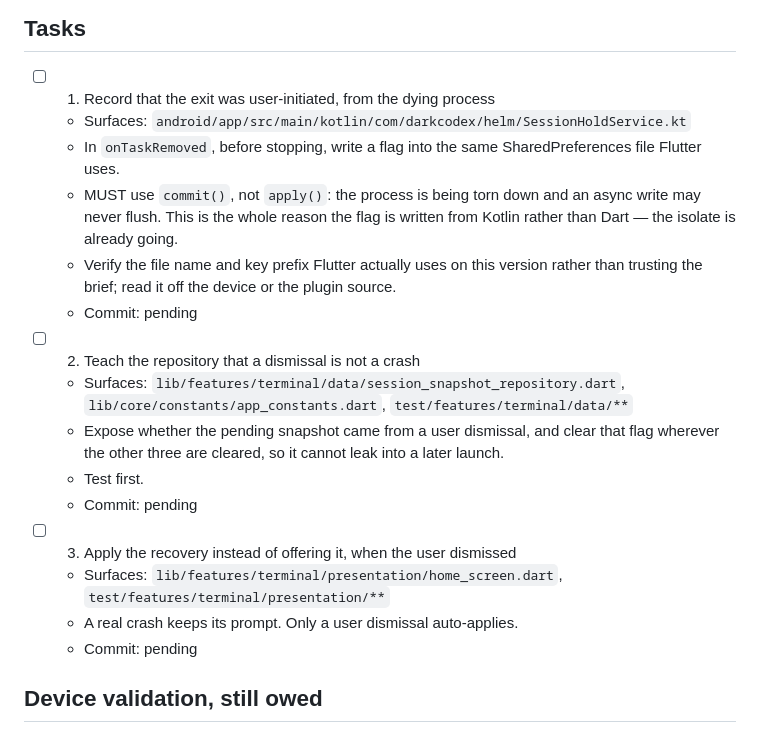
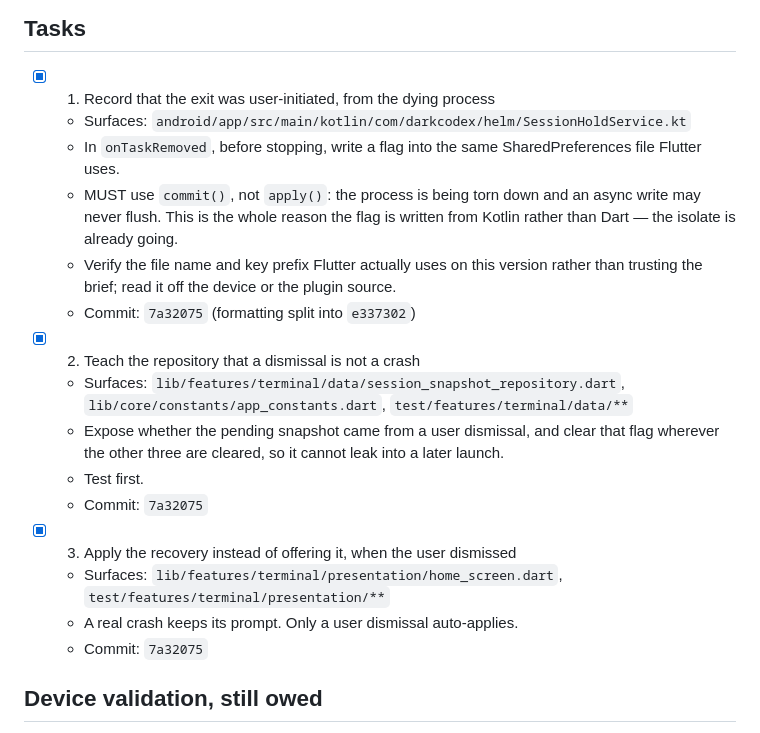
Before and after one commit to DarkCodex29/helm, a Markdown page: odd/tasks/user-dismissed-is-not-a-crash.md, the part around the change. Drawn GitHub-style.

Commit message:
docs(odd): close the dismissal task against its commits

```diff
--- a/odd/tasks/user-dismissed-is-not-a-crash.md
+++ b/odd/tasks/user-dismissed-is-not-a-crash.md
@@ -64,7 +64,7 @@ is auto-APPLIED, not discarded.
 
 ## Tasks
 
-- [ ] 1. Record that the exit was user-initiated, from the dying process
+- [x] 1. Record that the exit was user-initiated, from the dying process
   - Surfaces: `android/app/src/main/kotlin/com/darkcodex/helm/SessionHoldService.kt`
   - In `onTaskRemoved`, before stopping, write a flag into the same
     SharedPreferences file Flutter uses.
@@ -73,22 +73,22 @@ is auto-APPLIED, not discarded.
     from Kotlin rather than Dart — the isolate is already going.
   - Verify the file name and key prefix Flutter actually uses on this version
     rather than trusting the brief; read it off the device or the plugin source.
-  - Commit: pending
+  - Commit: `7a32075` (formatting split into `e337302`)
 
-- [ ] 2. Teach the repository that a dismissal is not a crash
+- [x] 2. Teach the repository that a dismissal is not a crash
   - Surfaces: `lib/features/terminal/data/session_snapshot_repository.dart`,
     `lib/core/constants/app_constants.dart`, `test/features/terminal/data/**`
   - Expose whether the pending snapshot came from a user dismissal, and clear
     that flag wherever the other three are cleared, so it cannot leak into a
     later launch.
   - Test first.
-  - Commit: pending
+  - Commit: `7a32075`
 
-- [ ] 3. Apply the recovery instead of offering it, when the user dismissed
+- [x] 3. Apply the recovery instead of offering it, when the user dismissed
   - Surfaces: `lib/features/terminal/presentation/home_screen.dart`,
     `test/features/terminal/presentation/**`
   - A real crash keeps its prompt. Only a user dismissal auto-applies.
-  - Commit: pending
+  - Commit: `7a32075`
 
 ## Device validation, still owed
 
```
